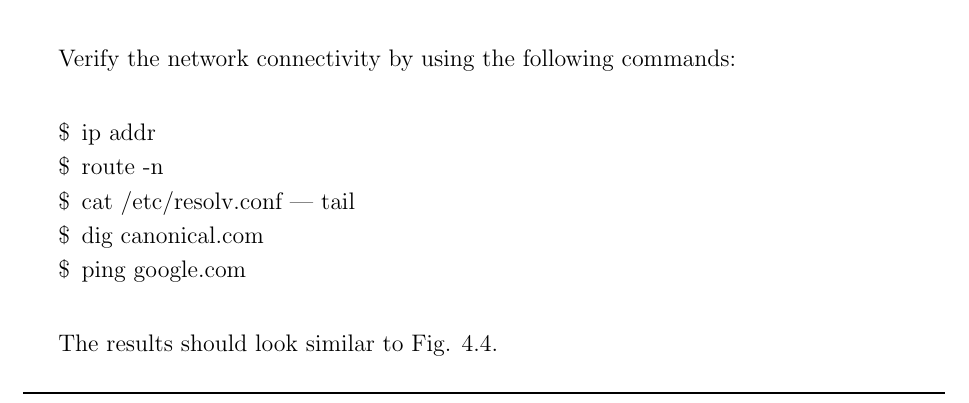
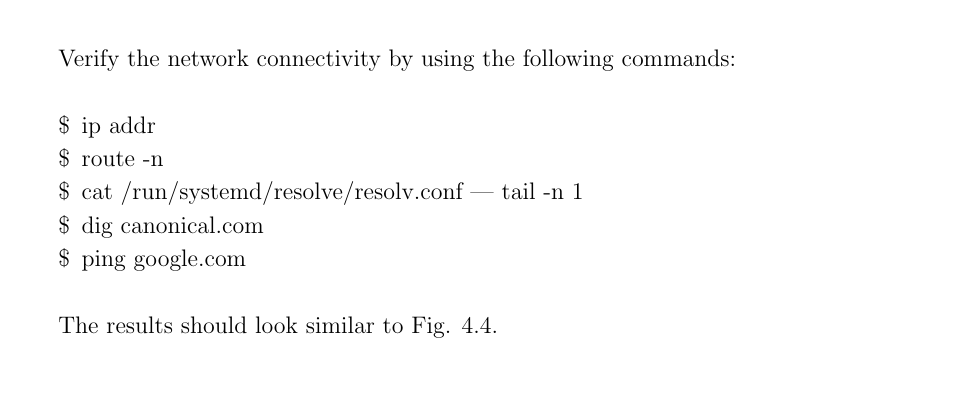
Before and after one commit to KishoreKaushal/btp-report-phase1, a LaTeX thesis (btp_report.tex, which reads chapter4.tex): part of page 16 of 25, cut so that both start at the same text. Compiled offline with pdfLaTeX.

Commit message:
ubuntu 18.04 uses netplan

```diff
--- a/chapter4.tex
+++ b/chapter4.tex
@@ -92,7 +92,7 @@ Verify the network connectivity by using the following commands:
     \setlength\itemsep{-1em}
     \item[\$] ip addr
     \item[\$] route -n
-    \item[\$] cat /etc/resolv.conf | tail
+    \item[\$] cat /run/systemd/resolve/resolv.conf | tail -n 1
     \item[\$] dig canonical.com
     \item[\$] ping google.com
 \end{itemize}
```
Also changed, not shown: btp_report.pdf, images/4-4.png.
